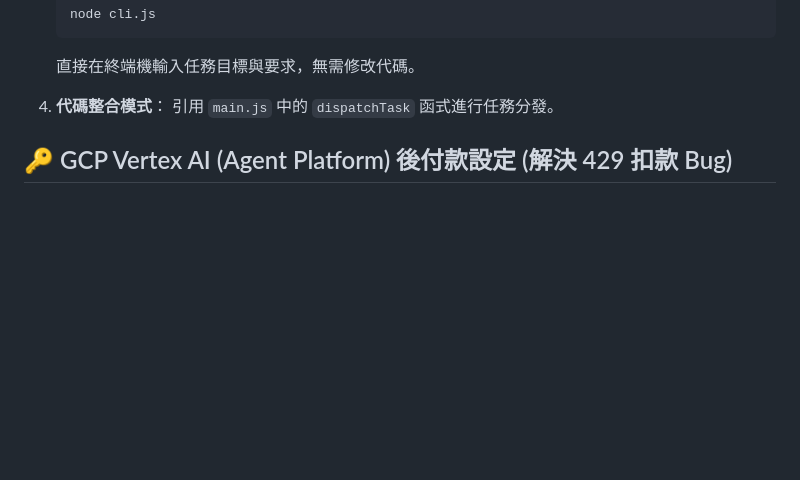
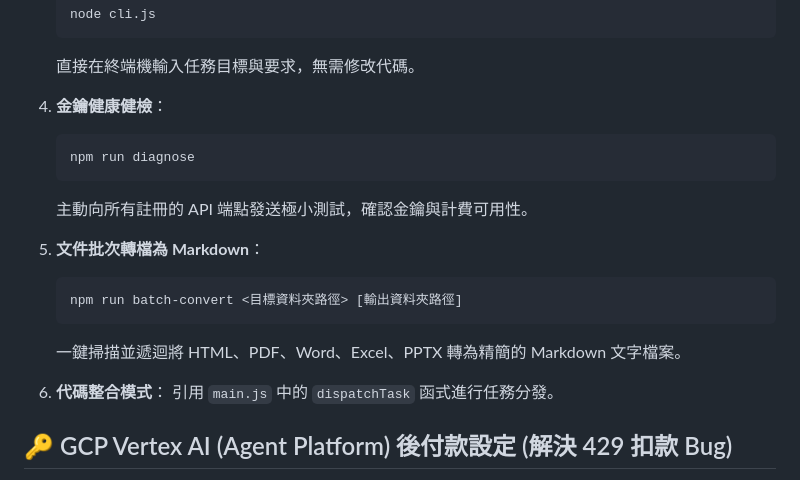
Before and after one commit to etrnya/model-hub-agent, a Markdown page: README_ZH.md, the part around the change. Drawn GitHub-style; blank space fills up the shorter version.

Commit message:
docs(readme): add npm batch-convert and diagnose commands to quick start

````diff
--- a/README_ZH.md
+++ b/README_ZH.md
@@ -64,7 +64,19 @@ graph TD
     ```
     直接在終端機輸入任務目標與要求，無需修改代碼。
 
-4.  **代碼整合模式**：
+4.  **金鑰健康健檢**：
+    ```bash
+    npm run diagnose
+    ```
+    主動向所有註冊的 API 端點發送極小測試，確認金鑰與計費可用性。
+
+5.  **文件批次轉檔為 Markdown**：
+    ```bash
+    npm run batch-convert <目標資料夾路徑> [輸出資料夾路徑]
+    ```
+    一鍵掃描並遞迴將 HTML、PDF、Word、Excel、PPTX 轉為精簡的 Markdown 文字檔案。
+
+6.  **代碼整合模式**：
     引用 `main.js` 中的 `dispatchTask` 函式進行任務分發。
 
 ## 🔑 GCP Vertex AI (Agent Platform) 後付款設定 (解決 429 扣款 Bug)
````
Also changed, not shown: README.md (+15 -2 lines).
